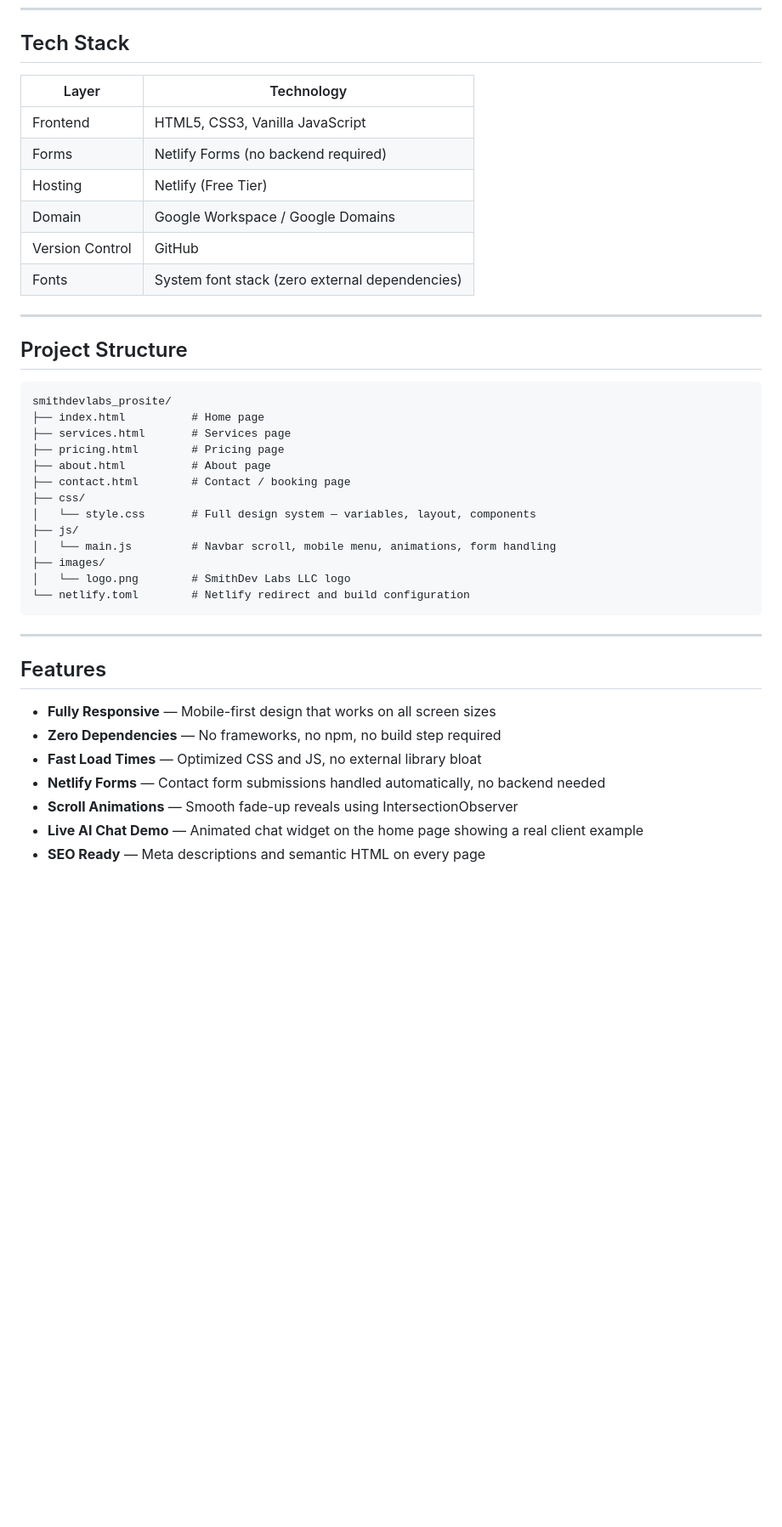
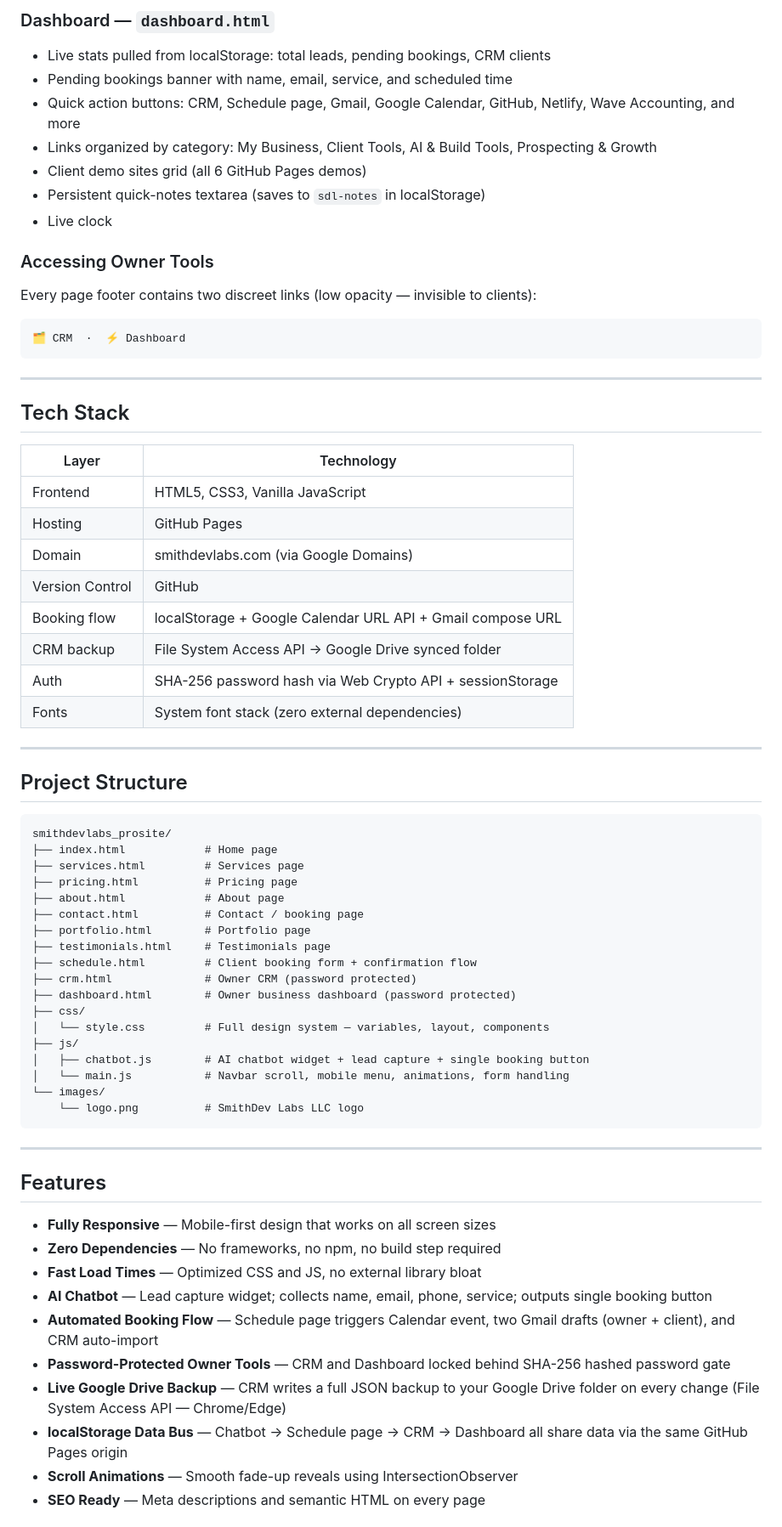
Before and after one commit to MSMITH71910/smithdevlabs_prosite, a Markdown page: README.md, the part around one of its changes. Shown at 85% size. GitHub-like rendering; blank space fills up the shorter version.

````diff
--- a/README.md
+++ b/README.md
@@ -42,12 +81,31 @@ This is the official marketing website for **SmithDev Labs LLC** — a full-serv
+### Dashboard — `dashboard.html`
+- Live stats pulled from localStorage: total leads, pending bookings, CRM clients
+- Pending bookings banner with name, email, service, and scheduled time
+- Quick action buttons: CRM, Schedule page, Gmail, Google Calendar, GitHub, Netlify, Wave Accounting, and more
+- Links organized by category: My Business, Client Tools, AI & Build Tools, Prospecting & Growth
+- Client demo sites grid (all 6 GitHub Pages demos)
+- Persistent quick-notes textarea (saves to `sdl-notes` in localStorage)
+- Live clock
+
+### Accessing Owner Tools
+Every page footer contains two discreet links (low opacity — invisible to clients):
+```
+🗂️ CRM  ·  ⚡ Dashboard
+```
+
+---
+
 ## Tech Stack
 
 | Layer | Technology |
 |-------|------------|
 | Frontend | HTML5, CSS3, Vanilla JavaScript |
-| Forms | Netlify Forms (no backend required) |
-| Hosting | Netlify (Free Tier) |
-| Domain | Google Workspace / Google Domains |
+| Hosting | GitHub Pages |
+| Domain | smithdevlabs.com (via Google Domains) |
 | Version Control | GitHub |
+| Booking flow | localStorage + Google Calendar URL API + Gmail compose URL |
+| CRM backup | File System Access API → Google Drive synced folder |
+| Auth | SHA-256 password hash via Web Crypto API + sessionStorage |
 | Fonts | System font stack (zero external dependencies) |
 
 ---
@@ -56,18 +114,23 @@ This is the official marketing website for **SmithDev Labs LLC** — a full-serv
 
 ```
 smithdevlabs_prosite/
-├── index.html          # Home page
-├── services.html       # Services page
-├── pricing.html        # Pricing page
-├── about.html          # About page
-├── contact.html        # Contact / booking page
+├── index.html            # Home page
+├── services.html         # Services page
+├── pricing.html          # Pricing page
+├── about.html            # About page
+├── contact.html          # Contact / booking page
+├── portfolio.html        # Portfolio page
+├── testimonials.html     # Testimonials page
+├── schedule.html         # Client booking form + confirmation flow
+├── crm.html              # Owner CRM (password protected)
+├── dashboard.html        # Owner business dashboard (password protected)
 ├── css/
-│   └── style.css       # Full design system — variables, layout, components
+│   └── style.css         # Full design system — variables, layout, components
 ├── js/
-│   └── main.js         # Navbar scroll, mobile menu, animations, form handling
-├── images/
-│   └── logo.png        # SmithDev Labs LLC logo
-└── netlify.toml        # Netlify redirect and build configuration
+│   ├── chatbot.js        # AI chatbot widget + lead capture + single booking button
+│   └── main.js           # Navbar scroll, mobile menu, animations, form handling
+└── images/
+    └── logo.png          # SmithDev Labs LLC logo
 ```
 
 ---
@@ -77,7 +140,10 @@ smithdevlabs_prosite/
 - **Fully Responsive** — Mobile-first design that works on all screen sizes
 - **Zero Dependencies** — No frameworks, no npm, no build step required
 - **Fast Load Times** — Optimized CSS and JS, no external library bloat
-- **Netlify Forms** — Contact form submissions handled automatically, no backend needed
+- **AI Chatbot** — Lead capture widget; collects name, email, phone, service; outputs single booking button
+- **Automated Booking Flow** — Schedule page triggers Calendar event, two Gmail drafts (owner + client), and CRM auto-import
+- **Password-Protected Owner Tools** — CRM and Dashboard locked behind SHA-256 hashed password gate
+- **Live Google Drive Backup** — CRM writes a full JSON backup to your Google Drive folder on every change (File System Access API — Chrome/Edge)
+- **localStorage Data Bus** — Chatbot → Schedule page → CRM → Dashboard all share data via the same GitHub Pages origin
 - **Scroll Animations** — Smooth fade-up reveals using IntersectionObserver
-- **Live AI Chat Demo** — Animated chat widget on the home page showing a real client example
 - **SEO Ready** — Meta descriptions and semantic HTML on every page
````
Also changed, not shown: other parts of README.md (+68 -23 lines).
